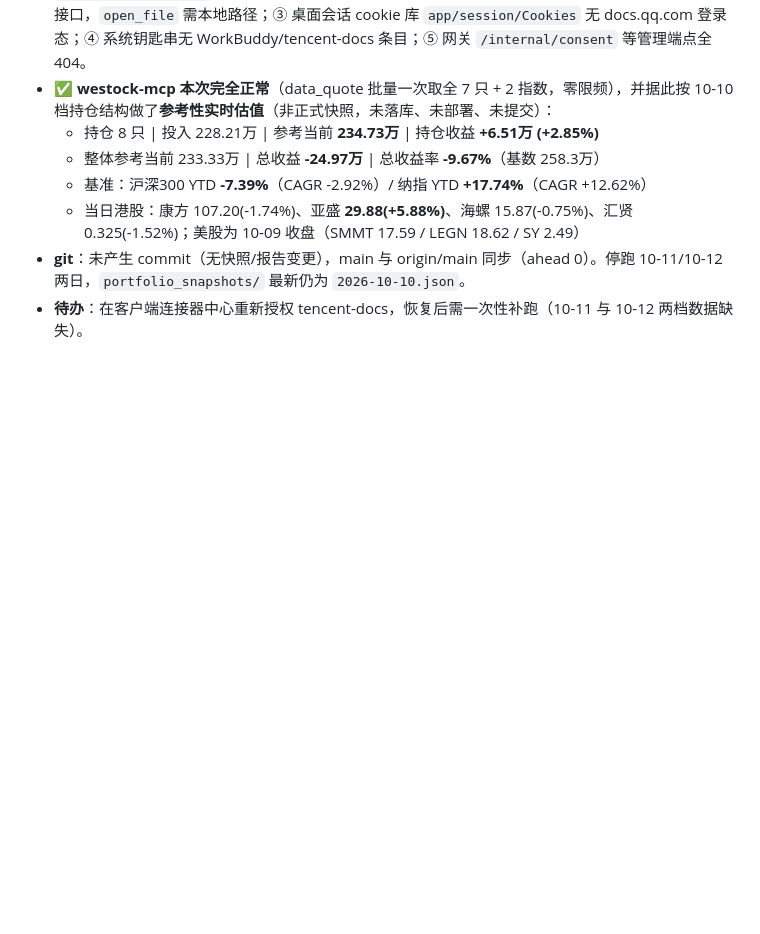
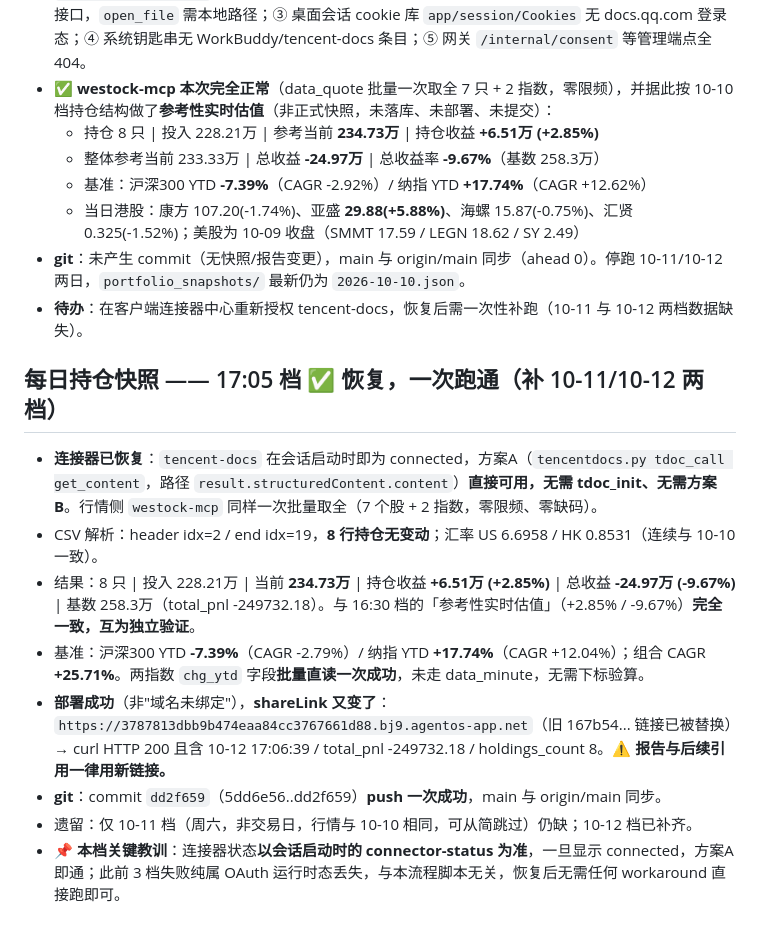
Before and after one commit to ArchKS/portfolio-tracker, a Markdown page: .workbuddy/memory/2026-10-12.md, the part around the change. GitHub-like rendering; blank space fills up the shorter version.

Commit message:
log: 2026-10-12 快照执行记录

```diff
--- a/.workbuddy/memory/2026-10-12.md
+++ b/.workbuddy/memory/2026-10-12.md
@@ -49,3 +49,14 @@
   - 当日港股：康方 107.20(-1.74%)、亚盛 **29.88(+5.88%)**、海螺 15.87(-0.75%)、汇贤 0.325(-1.52%)；美股为 10-09 收盘（SMMT 17.59 / LEGN 18.62 / SY 2.49）
 - **git**：未产生 commit（无快照/报告变更），main 与 origin/main 同步（ahead 0）。停跑 10-11/10-12 两日，`portfolio_snapshots/` 最新仍为 `2026-10-10.json`。
 - **待办**：在客户端连接器中心重新授权 tencent-docs，恢复后需一次性补跑（10-11 与 10-12 两档数据缺失）。
+
+## 每日持仓快照 —— 17:05 档 ✅ 恢复，一次跑通（补 10-11/10-12 两档）
+
+- **连接器已恢复**：`tencent-docs` 在会话启动时即为 connected，方案A（`tencentdocs.py tdoc_call get_content`，路径 `result.structuredContent.content`）**直接可用，无需 tdoc_init、无需方案B**。行情侧 `westock-mcp` 同样一次批量取全（7 个股 + 2 指数，零限频、零缺码）。
+- CSV 解析：header idx=2 / end idx=19，**8 行持仓无变动**；汇率 US 6.6958 / HK 0.8531（连续与 10-10 一致）。
+- 结果：8 只 | 投入 228.21万 | 当前 **234.73万** | 持仓收益 **+6.51万 (+2.85%)** | 总收益 **-24.97万 (-9.67%)** | 基数 258.3万（total_pnl -249732.18）。与 16:30 档的「参考性实时估值」（+2.85% / -9.67%）**完全一致，互为独立验证**。
+- 基准：沪深300 YTD **-7.39%**（CAGR -2.79%）/ 纳指 YTD **+17.74%**（CAGR +12.04%）；组合 CAGR **+25.71%**。两指数 `chg_ytd` 字段**批量直读一次成功**，未走 data_minute，无需下标验算。
+- **部署成功**（非"域名未绑定"），**shareLink 又变了**：`https://3787813dbb9b474eaa84cc3767661d88.bj9.agentos-app.net`（旧 167b54... 链接已被替换）→ curl HTTP 200 且含 10-12 17:06:39 / total_pnl -249732.18 / holdings_count 8。⚠️ **报告与后续引用一律用新链接。**
+- **git**：commit `dd2f659`（5dd6e56..dd2f659）**push 一次成功**，main 与 origin/main 同步。
+- 遗留：仅 10-11 档（周六，非交易日，行情与 10-10 相同，可从简跳过）仍缺；10-12 档已补齐。
+- 📌 **本档关键教训**：连接器状态**以会话启动时的 connector-status 为准**，一旦显示 connected，方案A 即通；此前 3 档失败纯属 OAuth 运行时态丢失，与本流程脚本无关，恢复后无需任何 workaround 直接跑即可。
```
Also changed, not shown: 1 other file.
